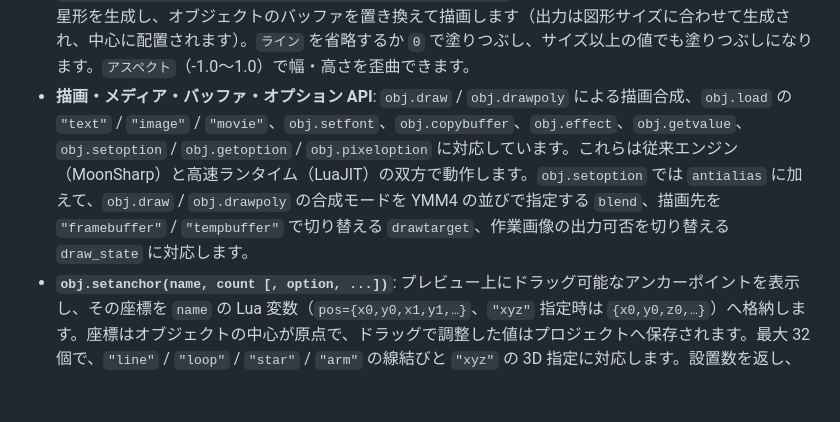
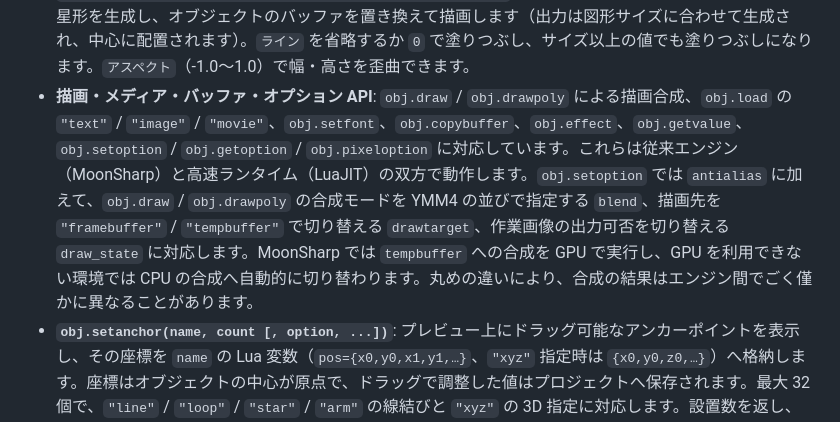
Before and after one commit to routersys/YMM4-LuaScript, a Markdown page: README.md, the part around the change. GitHub-like rendering; blank space fills up the shorter version.

Commit message:
READMEへtempbuffer合成のGPU実行を追記

```diff
--- a/README.md
+++ b/README.md
@@ -213,7 +213,7 @@ AviUtl のアニメーション効果スクリプト（`.anm` 系）のうち、
 - **`@` による複数セクション**: 1 つのスクリプトに `@名前` で複数の効果が定義されている場合、先頭のセクションのみを実行します。
 - **`obj.rand(st, ed [, seed [, frame]])`**: 指定範囲（`st`〜`ed`）の整数を返す決定論的な乱数です。`seed` と `frame` が同じであれば常に同じ値を返し、`frame` を省略すると現在のフレームを用います。従来エンジン（MoonSharp）と高速ランタイム（LuaJIT）で同じ値を返します。
 - **`obj.load("figure", 名前, 色, サイズ [, ライン [, アスペクト]])`**: 円・四角形・三角形・五角形・六角形・星形を生成し、オブジェクトのバッファを置き換えて描画します（出力は図形サイズに合わせて生成され、中心に配置されます）。`ライン` を省略するか `0` で塗りつぶし、サイズ以上の値でも塗りつぶしになります。`アスペクト`（-1.0〜1.0）で幅・高さを歪曲できます。
-- **描画・メディア・バッファ・オプション API**: `obj.draw` / `obj.drawpoly` による描画合成、`obj.load` の `"text"` / `"image"` / `"movie"`、`obj.setfont`、`obj.copybuffer`、`obj.effect`、`obj.getvalue`、`obj.setoption` / `obj.getoption` / `obj.pixeloption` に対応しています。これらは従来エンジン（MoonSharp）と高速ランタイム（LuaJIT）の双方で動作します。`obj.setoption` では `antialias` に加えて、`obj.draw` / `obj.drawpoly` の合成モードを YMM4 の並びで指定する `blend`、描画先を `"framebuffer"` / `"tempbuffer"` で切り替える `drawtarget`、作業画像の出力可否を切り替える `draw_state` に対応します。
+- **描画・メディア・バッファ・オプション API**: `obj.draw` / `obj.drawpoly` による描画合成、`obj.load` の `"text"` / `"image"` / `"movie"`、`obj.setfont`、`obj.copybuffer`、`obj.effect`、`obj.getvalue`、`obj.setoption` / `obj.getoption` / `obj.pixeloption` に対応しています。これらは従来エンジン（MoonSharp）と高速ランタイム（LuaJIT）の双方で動作します。`obj.setoption` では `antialias` に加えて、`obj.draw` / `obj.drawpoly` の合成モードを YMM4 の並びで指定する `blend`、描画先を `"framebuffer"` / `"tempbuffer"` で切り替える `drawtarget`、作業画像の出力可否を切り替える `draw_state` に対応します。MoonSharp では `tempbuffer` への合成を GPU で実行し、GPU を利用できない環境では CPU の合成へ自動的に切り替わります。丸めの違いにより、合成の結果はエンジン間でごく僅かに異なることがあります。
 - **`obj.setanchor(name, count [, option, ...])`**: プレビュー上にドラッグ可能なアンカーポイントを表示し、その座標を `name` の Lua 変数（`pos={x0,y0,x1,y1,…}`、`"xyz"` 指定時は `{x0,y0,z0,…}`）へ格納します。座標はオブジェクトの中心が原点で、ドラッグで調整した値はプロジェクトへ保存されます。最大 32 個で、`"line"` / `"loop"` / `"star"` / `"arm"` の線結びと `"xyz"` の 3D 指定に対応します。設置数を返し、従来エンジン（MoonSharp）と高速ランタイム（LuaJIT）の双方で動作します。`name` に `"track"` を指定するトラックバー連携は未対応です。
 - **`obj.effect` の AviUtl／AviUtl2 互換マップ**: `obj.effect("エフェクト名", "パラメータ名", 値, …)` はまず互換マップを参照し、AviUtl／AviUtl2 の名前として宣言したエフェクトを、対応する YMM4 の映像エフェクトとプロパティへ変換して適用します。値の倍率とオフセットの変換まで宣言できます。互換マップに宣言が無い名前は、従来どおり YMM4 のエフェクト名・キーワードでそのまま解決するため、既存の呼び出しはそのまま動きます。この互換マップは YMM4 自身が AviUtl の `.exo` へ書き出す変換を逆向きにたどって構築しているため、往復しても結果が一致します。対象のエンジンは指定子 `--!aviutl` または `--!aviutl2` で切り替え、指定子を書かないときは `--!aviutl` として扱います。互換マップが対応するエフェクト名の一覧はドキュメントの「obj の関数」を参照してください。
 
```
